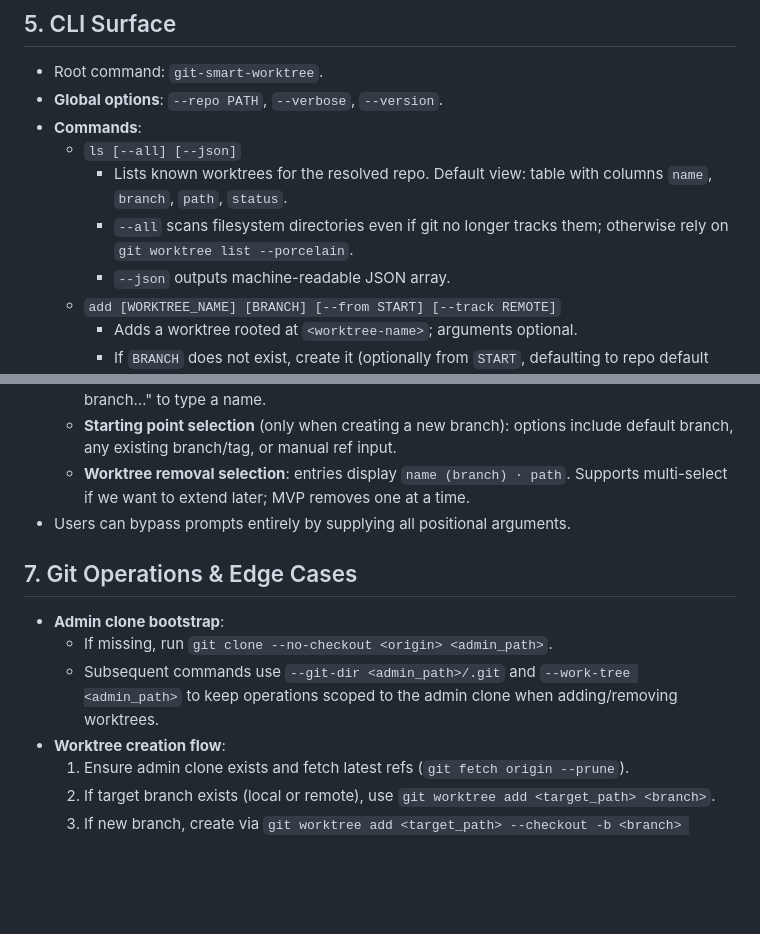
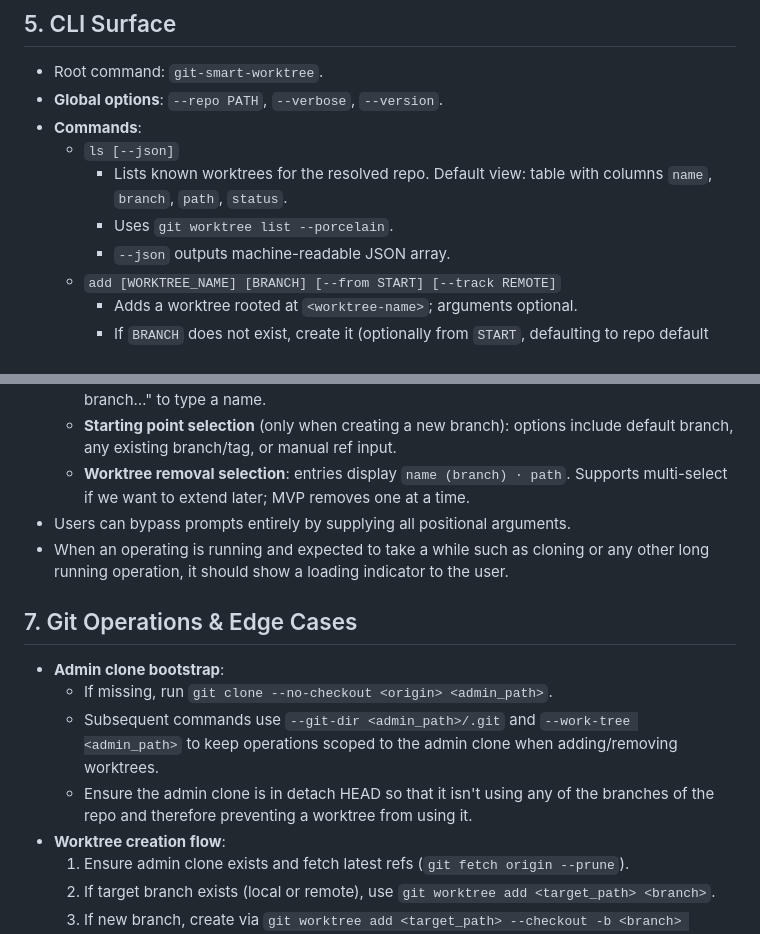
Before and after one commit to jonfk/utility-belt, a Markdown page: python/git-smart-worktree/SPEC.md, 2 parts joined by grey strips. Rendered like a GitHub page; blank space fills up the shorter version.

Commit message:
docs(spec): Update command behavior and setup flow
Remove --all option from ls command for simplification
Require admin clone to be in a detached HEAD state
Add requirement for a loading indicator during long operations

```diff
--- a/python/git-smart-worktree/SPEC.md
+++ b/python/git-smart-worktree/SPEC.md
@@ -34,9 +34,9 @@
 - Root command: `git-smart-worktree`.
 - **Global options**: `--repo PATH`, `--verbose`, `--version`.
 - **Commands**:
-  - `ls [--all] [--json]`
+  - `ls [--json]`
     - Lists known worktrees for the resolved repo. Default view: table with columns `name`, `branch`, `path`, `status`.
-    - `--all` scans filesystem directories even if git no longer tracks them; otherwise rely on `git worktree list --porcelain`.
+    - Uses `git worktree list --porcelain`.
     - `--json` outputs machine-readable JSON array.
   - `add [WORKTREE_NAME] [BRANCH] [--from START] [--track REMOTE]`
     - Adds a worktree rooted at `<worktree-name>`; arguments optional.
@@ -55,11 +55,13 @@
   - **Starting point selection** (only when creating a new branch): options include default branch, any existing branch/tag, or manual ref input.
   - **Worktree removal selection**: entries display `name (branch) · path`. Supports multi-select if we want to extend later; MVP removes one at a time.
 - Users can bypass prompts entirely by supplying all positional arguments.
+- When an operating is running and expected to take a while such as cloning or any other long running operation, it should show a loading indicator to the user.
 
 ## 7. Git Operations & Edge Cases
 - **Admin clone bootstrap**:
   - If missing, run `git clone --no-checkout <origin> <admin_path>`.
   - Subsequent commands use `--git-dir <admin_path>/.git` and `--work-tree <admin_path>` to keep operations scoped to the admin clone when adding/removing worktrees.
+  - Ensure the admin clone is in detach HEAD so that it isn't using any of the branches of the repo and therefore preventing a worktree from using it.
 - **Worktree creation flow**:
   1. Ensure admin clone exists and fetch latest refs (`git fetch origin --prune`).
   2. If target branch exists (local or remote), use `git worktree add <target_path> <branch>`.
```
